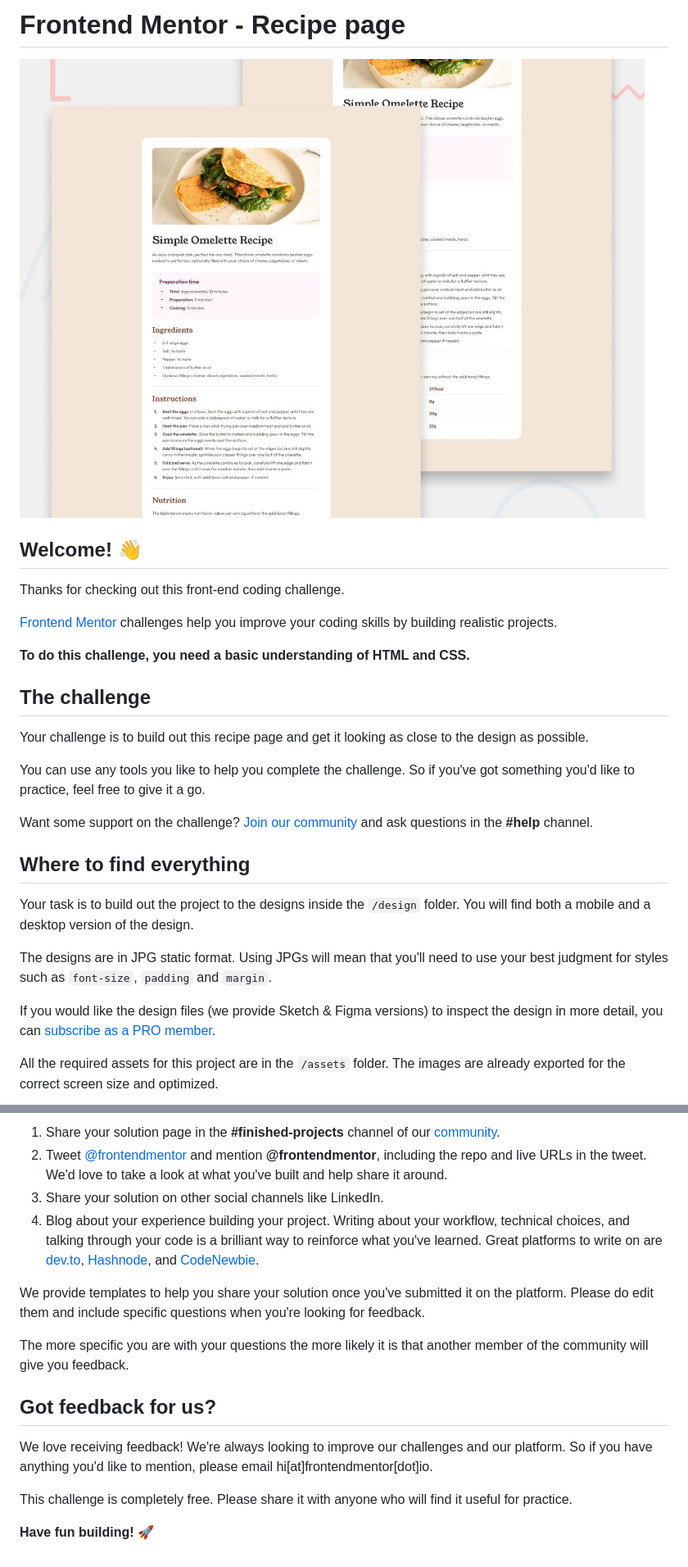
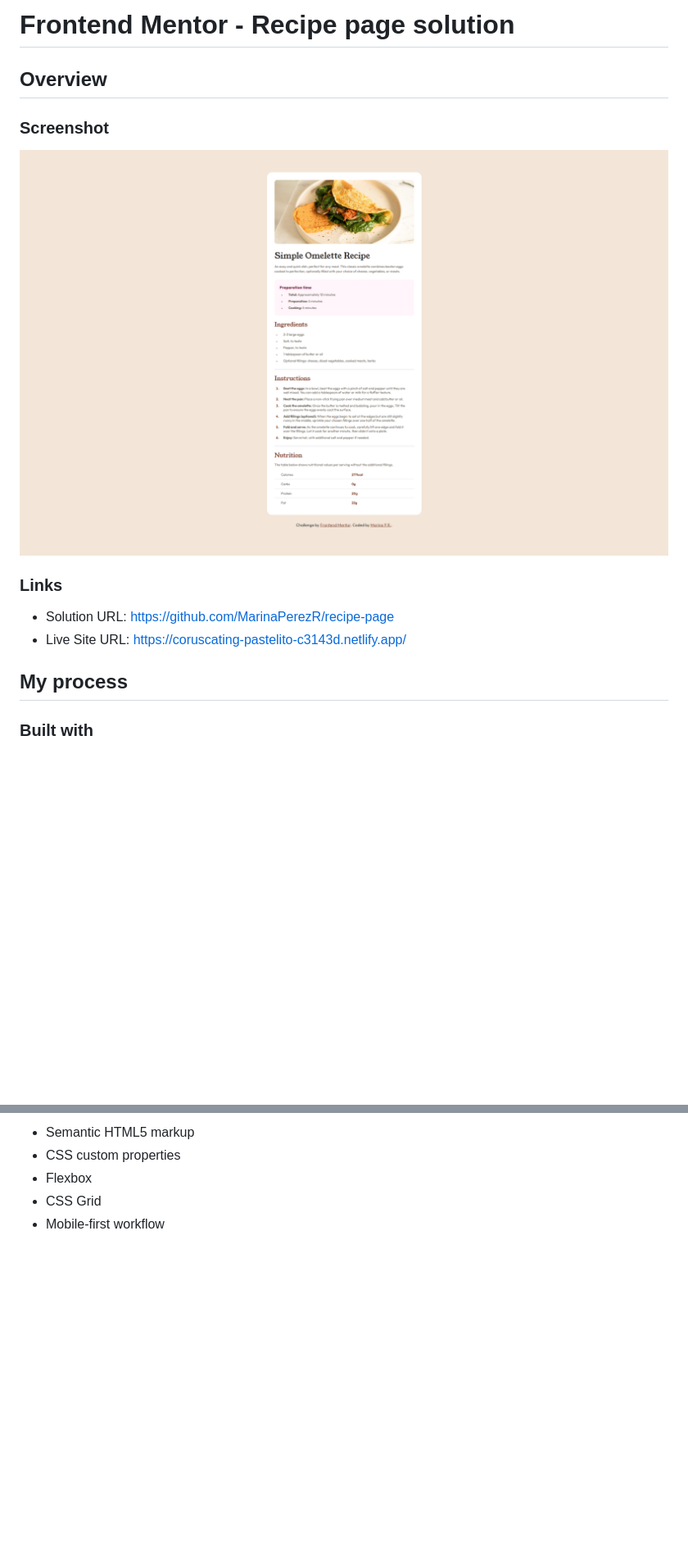
Before and after one commit to MarinaPerezR/recipe-page, a Markdown page: README.md, 2 parts joined by grey strips. Shown: that part at 82% size. Drawn GitHub-style; pictures changed too: screenshot.png (added); blank space fills up the shorter version.

Commit message:
Updated README template

```diff
--- a/README.md
+++ b/README.md
@@ -1,30 +1,17 @@
-# Frontend Mentor - Recipe page
+# Frontend Mentor - Recipe page solution
 
-![Design preview for the Recipe page coding challenge](./preview.jpg)
+## Overview
 
-## Welcome! 👋
+### Screenshot
 
-Thanks for checking out this front-end coding challenge.
+![](./screenshot.png)
 
-[Frontend Mentor](https://www.frontendmentor.io) challenges help you improve your coding skills by building realistic projects.
+### Links
 
-**To do this challenge, you need a basic understanding of HTML and CSS.**
+- Solution URL: https://github.com/MarinaPerezR/recipe-page
+- Live Site URL: https://coruscating-pastelito-c3143d.netlify.app/
 
-## The challenge
+## My process
 
-Your challenge is to build out this recipe page and get it looking as close to the design as possible.
+### Built with
 
-You can use any tools you like to help you complete the challenge. So if you've got something you'd like to practice, feel free to give it a go.
-
-Want some support on the challenge? [Join our community](https://www.frontendmentor.io/community) and ask questions in the **#help** channel.
-
-## Where to find everything
-
-Your task is to build out the project to the designs inside the `/design` folder. You will find both a mobile and a desktop version of the design.
-
-The designs are in JPG static format. Using JPGs will mean that you'll need to use your best judgment for styles such as `font-size`, `padding` and `margin`.
-
-If you would like the design files (we provide Sketch & Figma versions) to inspect the design in more detail, you can [subscribe as a PRO member](https://www.frontendmentor.io/pro).
-
-All the required assets for this project are in the `/assets` folder. The images are already exported for the correct screen size and optimized.
-
@@ -74,16 +18,5 @@ There are multiple places you can share your solution:
-1. Share your solution page in the **#finished-projects** channel of our [community](https://www.frontendmentor.io/community).
-2. Tweet [@frontendmentor](https://twitter.com/frontendmentor) and mention **@frontendmentor**, including the repo and live URLs in the tweet. We'd love to take a look at what you've built and help share it around.
-3. Share your solution on other social channels like LinkedIn.
-4. Blog about your experience building your project. Writing about your workflow, technical choices, and talking through your code is a brilliant way to reinforce what you've learned. Great platforms to write on are [dev.to](https://dev.to/), [Hashnode](https://hashnode.com/), and [CodeNewbie](https://community.codenewbie.org/).
-
-We provide templates to help you share your solution once you've submitted it on the platform. Please do edit them and include specific questions when you're looking for feedback.
-
-The more specific you are with your questions the more likely it is that another member of the community will give you feedback.
-
-## Got feedback for us?
-
-We love receiving feedback! We're always looking to improve our challenges and our platform. So if you have anything you'd like to mention, please email hi[at]frontendmentor[dot]io.
-
-This challenge is completely free. Please share it with anyone who will find it useful for practice.
-
-**Have fun building!** 🚀
+- Semantic HTML5 markup
+- CSS custom properties
+- Flexbox
+- CSS Grid
+- Mobile-first workflow
```
Also changed, not shown: other parts of README.md (+0 -43 lines), README-template.md (deleted, +0 -104 lines).
